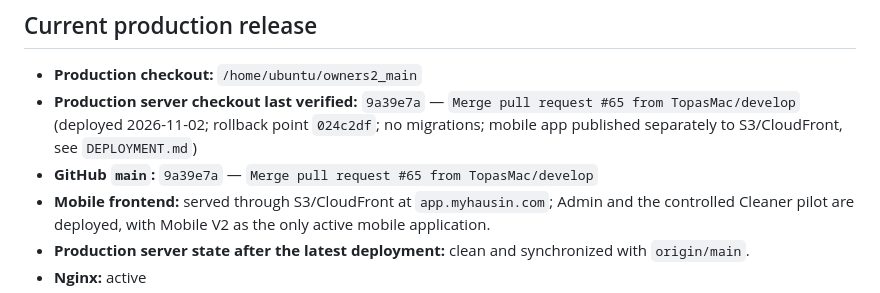
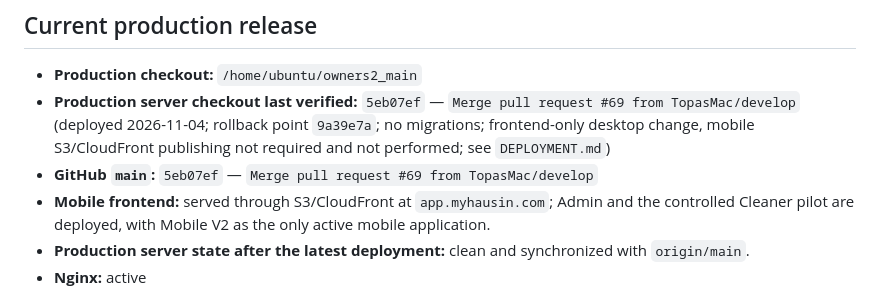
Before and after one commit to TopasMac/o2_dashboard, a Markdown page: PROJECT_STATUS.md, the part around the change. GitHub-like rendering.

Commit message:
docs: record production release 5eb07ef (#70)
Co-authored-by: Copilot App <223556219+Copilot@users.noreply.github.com>

```diff
--- a/PROJECT_STATUS.md
+++ b/PROJECT_STATUS.md
@@ -65,8 +65,8 @@ Booking synchronization may create or update a checkout cleaning, but it must no
 ## Current production release
 
 - **Production checkout:** `/home/ubuntu/owners2_main`
-- **Production server checkout last verified:** `9a39e7a` — `Merge pull request #65 from TopasMac/develop` (deployed 2026-11-02; rollback point `024c2df`; no migrations; mobile app published separately to S3/CloudFront, see `DEPLOYMENT.md`)
-- **GitHub `main`:** `9a39e7a` — `Merge pull request #65 from TopasMac/develop`
+- **Production server checkout last verified:** `5eb07ef` — `Merge pull request #69 from TopasMac/develop` (deployed 2026-11-04; rollback point `9a39e7a`; no migrations; frontend-only desktop change, mobile S3/CloudFront publishing not required and not performed; see `DEPLOYMENT.md`)
+- **GitHub `main`:** `5eb07ef` — `Merge pull request #69 from TopasMac/develop`
 - **Mobile frontend:** served through S3/CloudFront at `app.myhausin.com`; Admin and the controlled Cleaner pilot are deployed, with Mobile V2 as the only active mobile application.
 - **Production server state after the latest deployment:** clean and synchronized with `origin/main`.
 - **Nginx:** active
```
